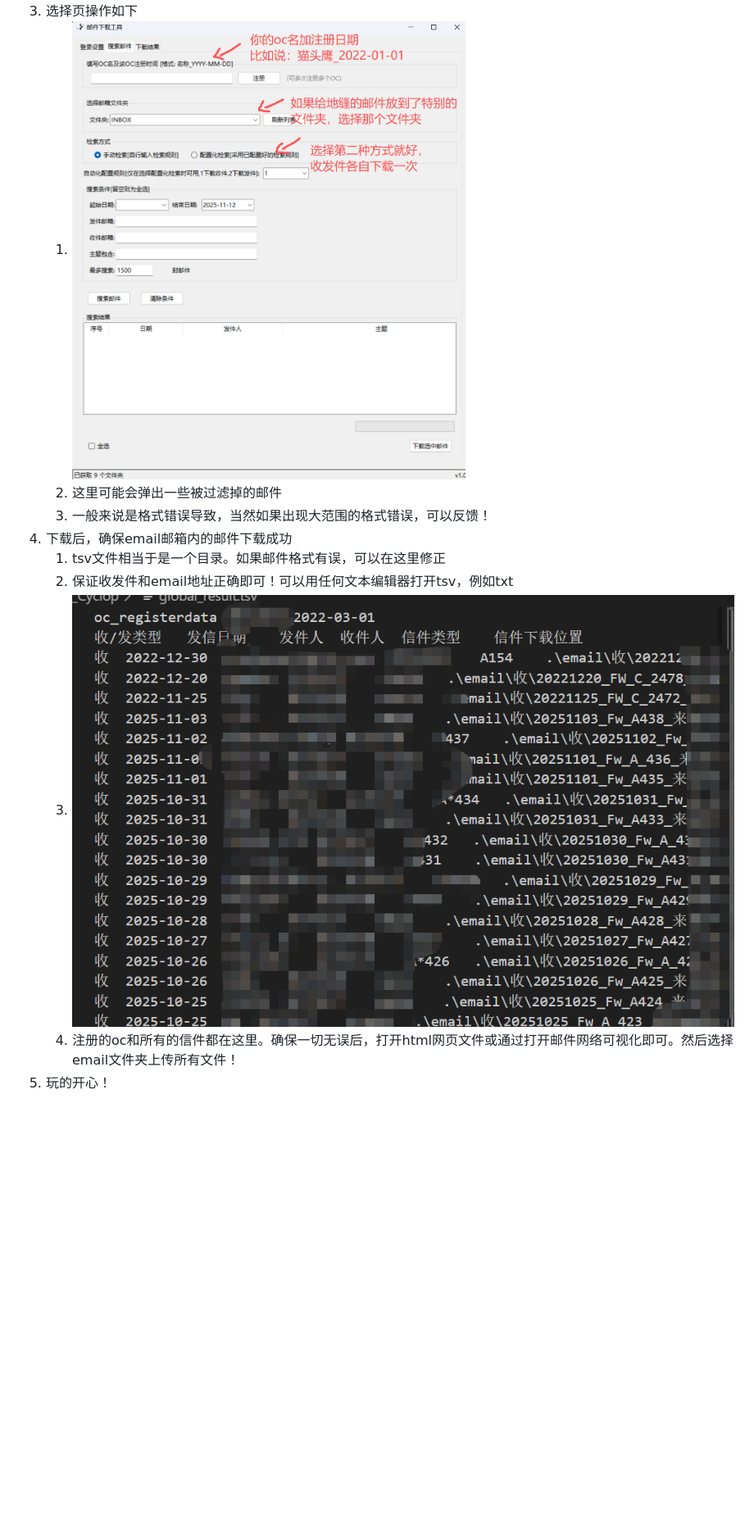
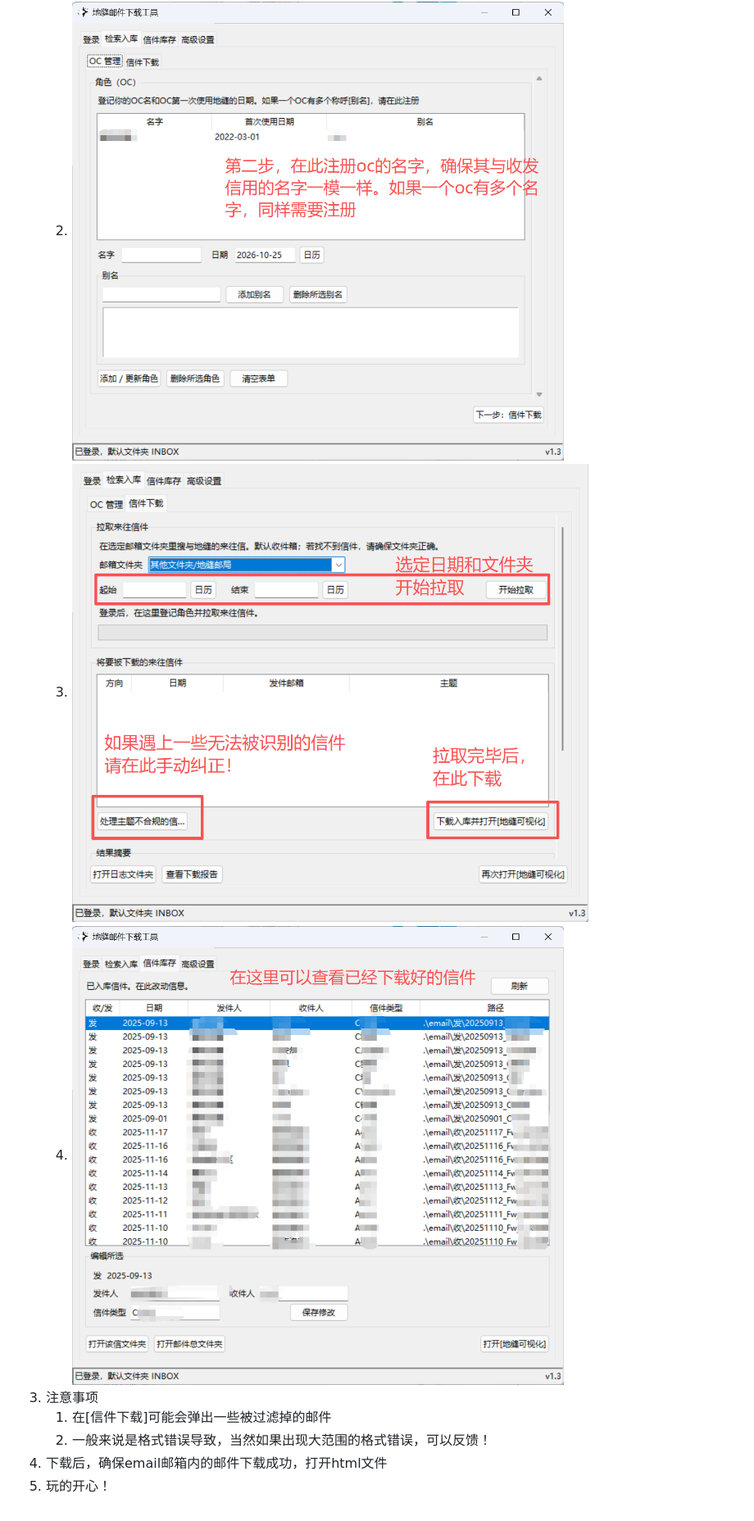
Before and after one commit to offline229/CrackPost_connector, a Markdown page: guide/操作指南.md, the part around one of its changes. Shown at 82% size. Rendered like a GitHub page; pictures changed too: guide/image-3.png, guide/image-4.png, guide/image-5.png (added); blank space fills up the shorter version.

```diff
--- a/guide/操作指南.md
+++ b/guide/操作指南.md
@@ -6,11 +6,9 @@
    1. ![alt text](image-2.png)
-3. 选择页操作如下
-   1. ![alt text](image-3.png)
-   2. 这里可能会弹出一些被过滤掉的邮件
+   2. ![alt text](image-3.png)
+   3. ![alt text](image-4.png)
+   4. ![alt text](image-5.png)
+3. 注意事项
+   1. 在[信件下载]可能会弹出一些被过滤掉的邮件
    3. 一般来说是格式错误导致，当然如果出现大范围的格式错误，可以反馈！
-4. 下载后，确保email邮箱内的邮件下载成功
-   1. tsv文件相当于是一个目录。如果邮件格式有误，可以在这里修正
-   2. 保证收发件和email地址正确即可！可以用任何文本编辑器打开tsv，例如txt
-   3. ![alt text](image-4.png)
-   4. 注册的oc和所有的信件都在这里。确保一切无误后，打开html网页文件或通过打开邮件网络可视化即可。然后选择email文件夹上传所有文件！
+4. 下载后，确保email邮箱内的邮件下载成功，打开html文件
 5. 玩的开心！
```
Also changed, not shown: other parts of guide/操作指南.md (+1 -1 lines), README.md (+9 -0 lines), guide/image-2.png, 9 other files.
